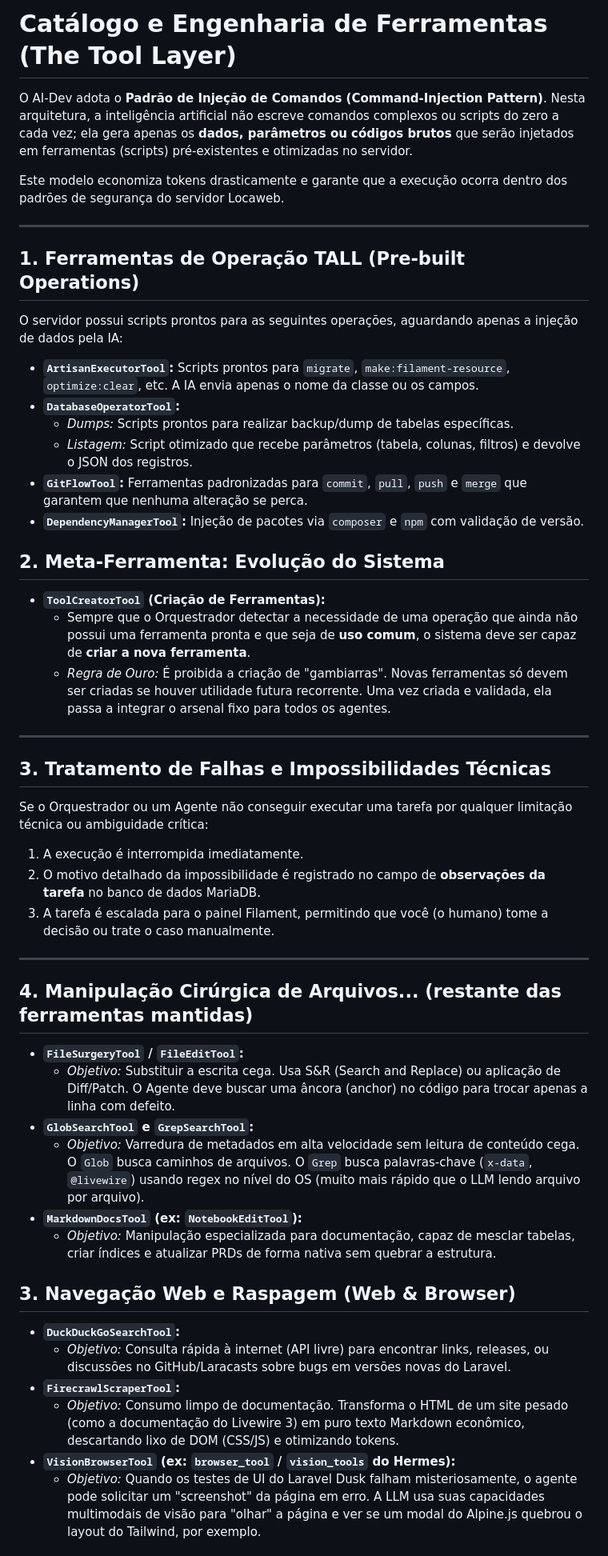
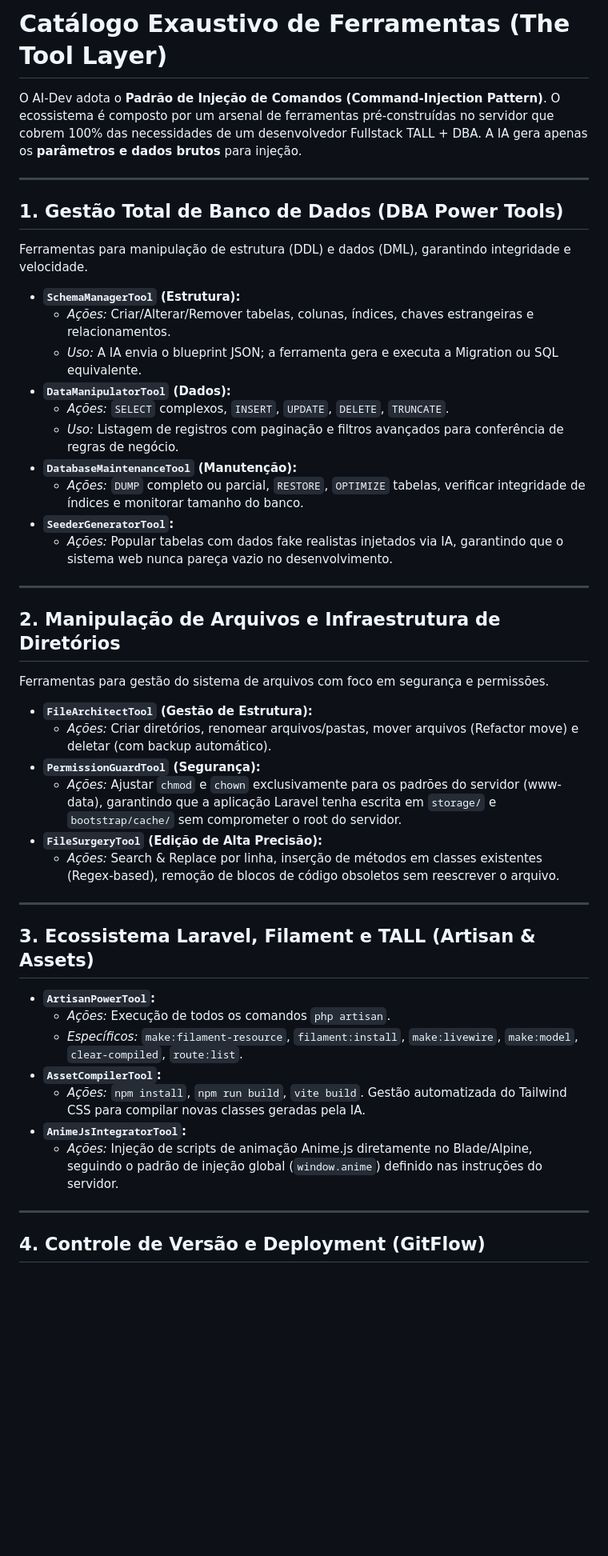
Before and after one commit to italokandrade/ai-dev, a Markdown page: FERRAMENTAS.md, the part around one of its changes. Shown at 80% size. Rendered like a GitHub page; blank space fills up the shorter version.

Commit message:
docs: Massive expansion of Tool Catalog covering DBA, File Ops, Artisan, and GitFlow

```diff
--- a/FERRAMENTAS.md
+++ b/FERRAMENTAS.md
@@ -1,54 +1,50 @@
-# Catálogo e Engenharia de Ferramentas (The Tool Layer)
+# Catálogo Exaustivo de Ferramentas (The Tool Layer)
 
-O AI-Dev adota o **Padrão de Injeção de Comandos (Command-Injection Pattern)**. Nesta arquitetura, a inteligência artificial não escreve comandos complexos ou scripts do zero a cada vez; ela gera apenas os **dados, parâmetros ou códigos brutos** que serão injetados em ferramentas (scripts) pré-existentes e otimizadas no servidor.
-
-Este modelo economiza tokens drasticamente e garante que a execução ocorra dentro dos padrões de segurança do servidor Locaweb.
+O AI-Dev adota o **Padrão de Injeção de Comandos (Command-Injection Pattern)**. O ecossistema é composto por um arsenal de ferramentas pré-construídas no servidor que cobrem 100% das necessidades de um desenvolvedor Fullstack TALL + DBA. A IA gera apenas os **parâmetros e dados brutos** para injeção.
 
 ---
 
-## 1. Ferramentas de Operação TALL (Pre-built Operations)
+## 1. Gestão Total de Banco de Dados (DBA Power Tools)
 
-O servidor possui scripts prontos para as seguintes operações, aguardando apenas a injeção de dados pela IA:
+Ferramentas para manipulação de estrutura (DDL) e dados (DML), garantindo integridade e velocidade.
 
-*   **`ArtisanExecutorTool`:** Scripts prontos para `migrate`, `make:filament-resource`, `optimize:clear`, etc. A IA envia apenas o nome da classe ou os campos.
-*   **`DatabaseOperatorTool`:**
-    *   *Dumps:* Scripts prontos para realizar backup/dump de tabelas específicas.
-    *   *Listagem:* Script otimizado que recebe parâmetros (tabela, colunas, filtros) e devolve o JSON dos registros.
-*   **`GitFlowTool`:** Ferramentas padronizadas para `commit`, `pull`, `push` e `merge` que garantem que nenhuma alteração se perca.
-*   **`DependencyManagerTool`:** Injeção de pacotes via `composer` e `npm` com validação de versão.
-
-## 2. Meta-Ferramenta: Evolução do Sistema
-
-*   **`ToolCreatorTool` (Criação de Ferramentas):**
-    *   Sempre que o Orquestrador detectar a necessidade de uma operação que ainda não possui uma ferramenta pronta e que seja de **uso comum**, o sistema deve ser capaz de **criar a nova ferramenta**.
-    *   *Regra de Ouro:* É proibida a criação de "gambiarras". Novas ferramentas só devem ser criadas se houver utilidade futura recorrente. Uma vez criada e validada, ela passa a integrar o arsenal fixo para todos os agentes.
+*   **`SchemaManagerTool` (Estrutura):**
+    *   *Ações:* Criar/Alterar/Remover tabelas, colunas, índices, chaves estrangeiras e relacionamentos.
+    *   *Uso:* A IA envia o blueprint JSON; a ferramenta gera e executa a Migration ou SQL equivalente.
+*   **`DataManipulatorTool` (Dados):**
+    *   *Ações:* `SELECT` complexos, `INSERT`, `UPDATE`, `DELETE`, `TRUNCATE`.
+    *   *Uso:* Listagem de registros com paginação e filtros avançados para conferência de regras de negócio.
+*   **`DatabaseMaintenanceTool` (Manutenção):**
+    *   *Ações:* `DUMP` completo ou parcial, `RESTORE`, `OPTIMIZE` tabelas, verificar integridade de índices e monitorar tamanho do banco.
+*   **`SeederGeneratorTool`:**
+    *   *Ações:* Popular tabelas com dados fake realistas injetados via IA, garantindo que o sistema web nunca pareça vazio no desenvolvimento.
 
 ---
 
-## 3. Tratamento de Falhas e Impossibilidades Técnicas
+## 2. Manipulação de Arquivos e Infraestrutura de Diretórios
 
-Se o Orquestrador ou um Agente não conseguir executar uma tarefa por qualquer limitação técnica ou ambiguidade crítica:
-1.  A execução é interrompida imediatamente.
-2.  O motivo detalhado da impossibilidade é registrado no campo de **observações da tarefa** no banco de dados MariaDB.
-3.  A tarefa é escalada para o painel Filament, permitindo que você (o humano) tome a decisão ou trate o caso manualmente.
+Ferramentas para gestão do sistema de arquivos com foco em segurança e permissões.
+
+*   **`FileArchitectTool` (Gestão de Estrutura):**
+    *   *Ações:* Criar diretórios, renomear arquivos/pastas, mover arquivos (Refactor move) e deletar (com backup automático).
+*   **`PermissionGuardTool` (Segurança):**
+    *   *Ações:* Ajustar `chmod` e `chown` exclusivamente para os padrões do servidor (www-data), garantindo que a aplicação Laravel tenha escrita em `storage/` e `bootstrap/cache/` sem comprometer o root do servidor.
+*   **`FileSurgeryTool` (Edição de Alta Precisão):**
+    *   *Ações:* Search & Replace por linha, inserção de métodos em classes existentes (Regex-based), remoção de blocos de código obsoletos sem reescrever o arquivo.
 
 ---
 
-## 4. Manipulação Cirúrgica de Arquivos... (restante das ferramentas mantidas)
+## 3. Ecossistema Laravel, Filament e TALL (Artisan & Assets)
 
-*   **`FileSurgeryTool` / `FileEditTool`:**
-    *   *Objetivo:* Substituir a escrita cega. Usa S&R (Search and Replace) ou aplicação de Diff/Patch. O Agente deve buscar uma âncora (anchor) no código para trocar apenas a linha com defeito.
-*   **`GlobSearchTool` e `GrepSearchTool`:**
-    *   *Objetivo:* Varredura de metadados em alta velocidade sem leitura de conteúdo cega. O `Glob` busca caminhos de arquivos. O `Grep` busca palavras-chave (`x-data`, `@livewire`) usando regex no nível do OS (muito mais rápido que o LLM lendo arquivo por arquivo).
-*   **`MarkdownDocsTool` (ex: `NotebookEditTool`):**
-    *   *Objetivo:* Manipulação especializada para documentação, capaz de mesclar tabelas, criar índices e atualizar PRDs de forma nativa sem quebrar a estrutura.
+*   **`ArtisanPowerTool`:**
+    *   *Ações:* Execução de todos os comandos `php artisan`.
+    *   *Específicos:* `make:filament-resource`, `filament:install`, `make:livewire`, `make:model`, `clear-compiled`, `route:list`.
+*   **`AssetCompilerTool`:**
+    *   *Ações:* `npm install`, `npm run build`, `vite build`. Gestão automatizada do Tailwind CSS para compilar novas classes geradas pela IA.
+*   **`AnimeJsIntegratorTool`:**
+    *   *Ações:* Injeção de scripts de animação Anime.js diretamente no Blade/Alpine, seguindo o padrão de injeção global (`window.anime`) definido nas instruções do servidor.
 
-## 3. Navegação Web e Raspagem (Web & Browser)
+---
 
-*   **`DuckDuckGoSearchTool`:**
-    *   *Objetivo:* Consulta rápida à internet (API livre) para encontrar links, releases, ou discussões no GitHub/Laracasts sobre bugs em versões novas do Laravel.
-*   **`FirecrawlScraperTool`:**
-    *   *Objetivo:* Consumo limpo de documentação. Transforma o HTML de um site pesado (como a documentação do Livewire 3) em puro texto Markdown econômico, descartando lixo de DOM (CSS/JS) e otimizando tokens.
-*   **`VisionBrowserTool` (ex: `browser_tool` / `vision_tools` do Hermes):**
-    *   *Objetivo:* Quando os testes de UI do Laravel Dusk falham misteriosamente, o agente pode solicitar um "screenshot" da página em erro. A LLM usa suas capacidades multimodais de visão para "olhar" a página e ver se um modal do Alpine.js quebrou o layout do Tailwind, por exemplo.
+## 4. Controle de Versão e Deployment (GitFlow)
 
```
Also changed, not shown: other parts of FERRAMENTAS.md (+16 -22 lines).
